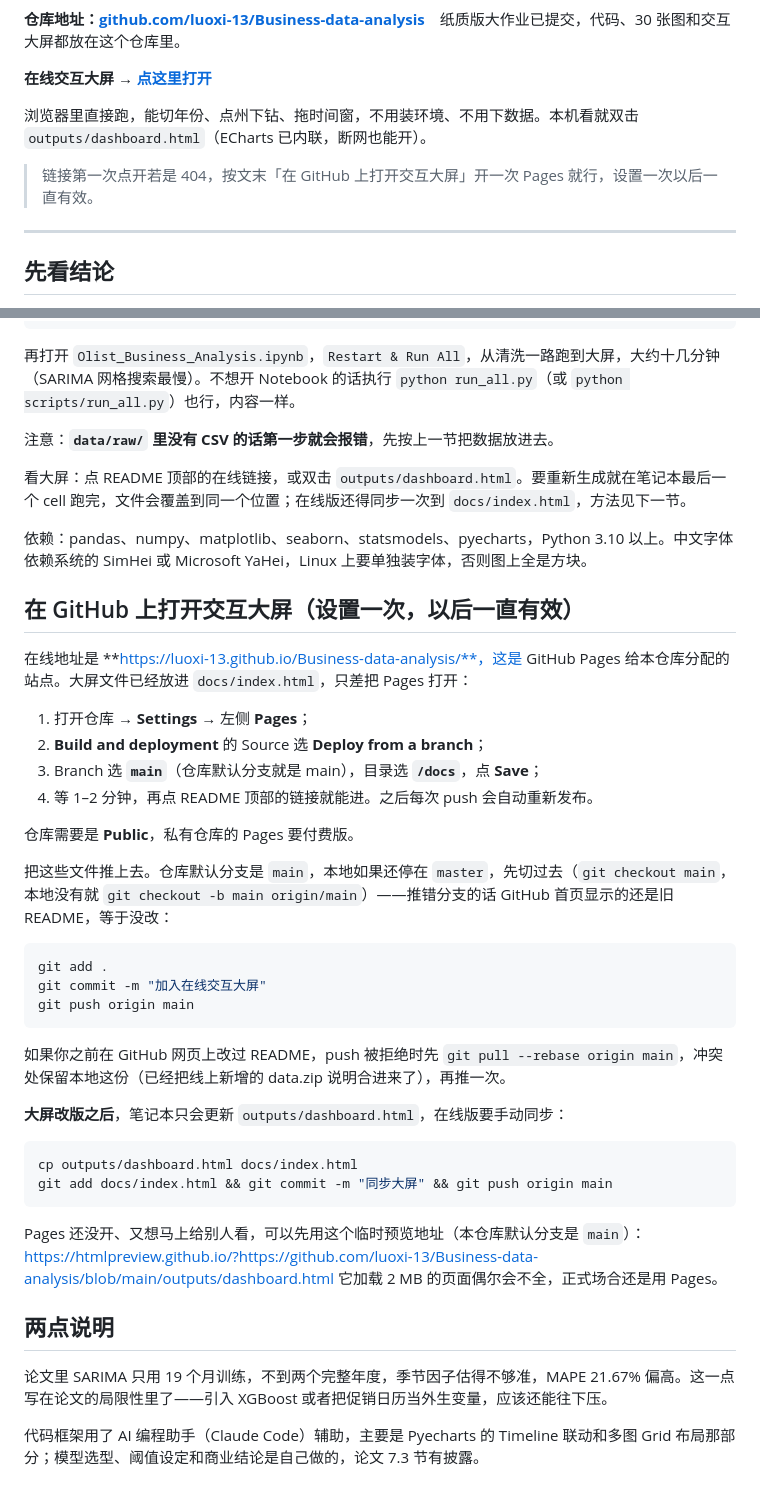
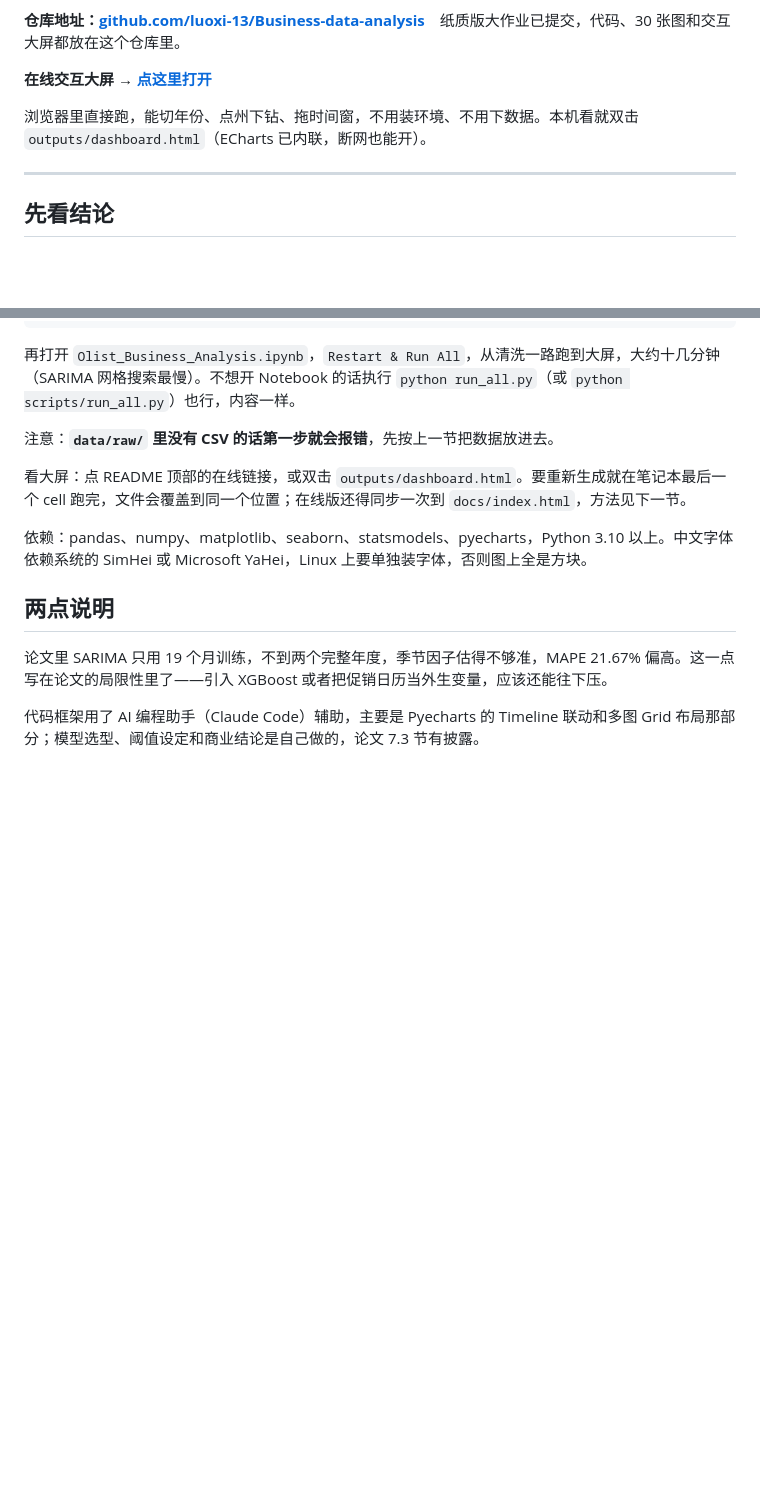
Before and after one commit to luoxi-13/Business-data-analysis, a Markdown page: README.md, 2 parts joined by grey strips. Drawn GitHub-style; blank space fills up the shorter version.

````diff
--- a/README.md
+++ b/README.md
@@ -9,8 +9,6 @@
 **在线交互大屏 → [点这里打开](https://luoxi-13.github.io/Business-data-analysis/)**
 
 浏览器里直接跑，能切年份、点州下钻、拖时间窗，不用装环境、不用下数据。本机看就双击 `outputs/dashboard.html`（ECharts 已内联，断网也能开）。
-
-> 链接第一次点开若是 404，按文末「在 GitHub 上打开交互大屏」开一次 Pages 就行，设置一次以后一直有效。
 
 ---
 
@@ -284,37 +282,6 @@ pip install -r requirements.txt
 
 依赖：pandas、numpy、matplotlib、seaborn、statsmodels、pyecharts，Python 3.10 以上。中文字体依赖系统的 SimHei 或 Microsoft YaHei，Linux 上要单独装字体，否则图上全是方块。
 
-## 在 GitHub 上打开交互大屏（设置一次，以后一直有效）
-
-在线地址是 **https://luoxi-13.github.io/Business-data-analysis/**，这是 GitHub Pages 给本仓库分配的站点。大屏文件已经放进 `docs/index.html`，只差把 Pages 打开：
-
-1. 打开仓库 → **Settings** → 左侧 **Pages**；
-2. **Build and deployment** 的 Source 选 **Deploy from a branch**；
-3. Branch 选 **`main`**（仓库默认分支就是 main），目录选 **`/docs`**，点 **Save**；
-4. 等 1–2 分钟，再点 README 顶部的链接就能进。之后每次 push 会自动重新发布。
-
-仓库需要是 **Public**，私有仓库的 Pages 要付费版。
-
-把这些文件推上去。仓库默认分支是 `main`，本地如果还停在 `master`，先切过去（`git checkout main`，本地没有就 `git checkout -b main origin/main`）——推错分支的话 GitHub 首页显示的还是旧 README，等于没改：
-
-```bash
-git add .
-git commit -m "加入在线交互大屏"
-git push origin main
-```
-
-如果你之前在 GitHub 网页上改过 README，push 被拒绝时先 `git pull --rebase origin main`，冲突处保留本地这份（已经把线上新增的 data.zip 说明合进来了），再推一次。
-
-**大屏改版之后**，笔记本只会更新 `outputs/dashboard.html`，在线版要手动同步：
-
-```bash
-cp outputs/dashboard.html docs/index.html
-git add docs/index.html && git commit -m "同步大屏" && git push origin main
-```
-
-Pages 还没开、又想马上给别人看，可以先用这个临时预览地址（本仓库默认分支是 `main`）：
-https://htmlpreview.github.io/?https://github.com/luoxi-13/Business-data-analysis/blob/main/outputs/dashboard.html
-它加载 2 MB 的页面偶尔会不全，正式场合还是用 Pages。
 
 ## 两点说明
 
````
